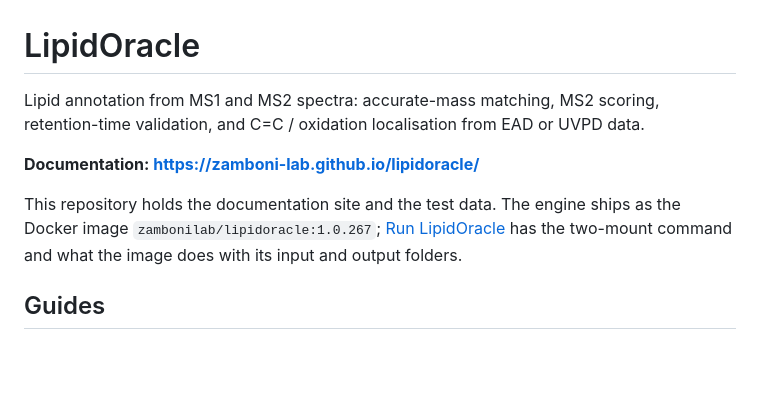
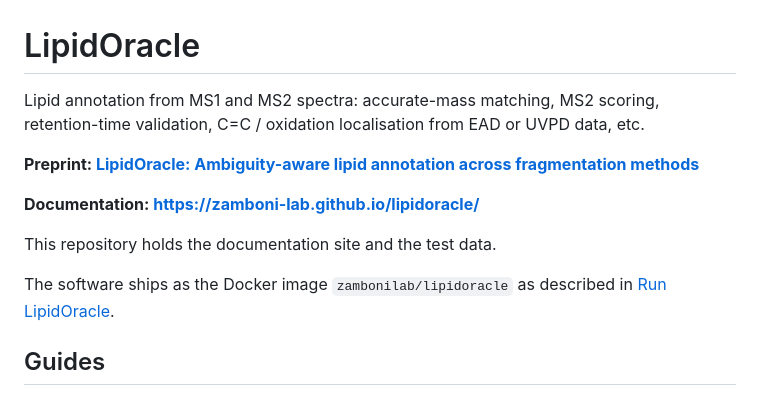
Before and after one commit to zamboni-lab/lipidoracle, a Markdown page: README.md, the part around the change. GitHub-like rendering; blank space fills up the shorter version.

Commit message:
Update README with preprint and Docker image info
Added a preprint reference and clarified Docker image details.

```diff
--- a/README.md
+++ b/README.md
@@ -1,12 +1,14 @@
 # LipidOracle
 
-Lipid annotation from MS1 and MS2 spectra: accurate-mass matching, MS2 scoring,
-retention-time validation, and C=C / oxidation localisation from EAD or UVPD data.
+Lipid annotation from MS1 and MS2 spectra: accurate-mass matching, MS2 scoring, retention-time validation, C=C / oxidation localisation from EAD or UVPD data, etc.
+
+**Preprint: [LipidOracle: Ambiguity-aware lipid annotation across fragmentation methods](https://chemrxiv.org/doi/full/10.26434/chemrxiv.15009711/v1)**
 
 **Documentation: <https://zamboni-lab.github.io/lipidoracle/>**
 
-This repository holds the documentation site and the test data. The engine ships
-as the Docker image `zambonilab/lipidoracle:1.0.267`; [Run LipidOracle](docs/running-lipidoracle.md) has the two-mount command and what the image does with its input and output folders.
+This repository holds the documentation site and the test data.
+
+The software ships as the Docker image `zambonilab/lipidoracle` as described in [Run LipidOracle](docs/running-lipidoracle.md).
 
 ## Guides
 
```
